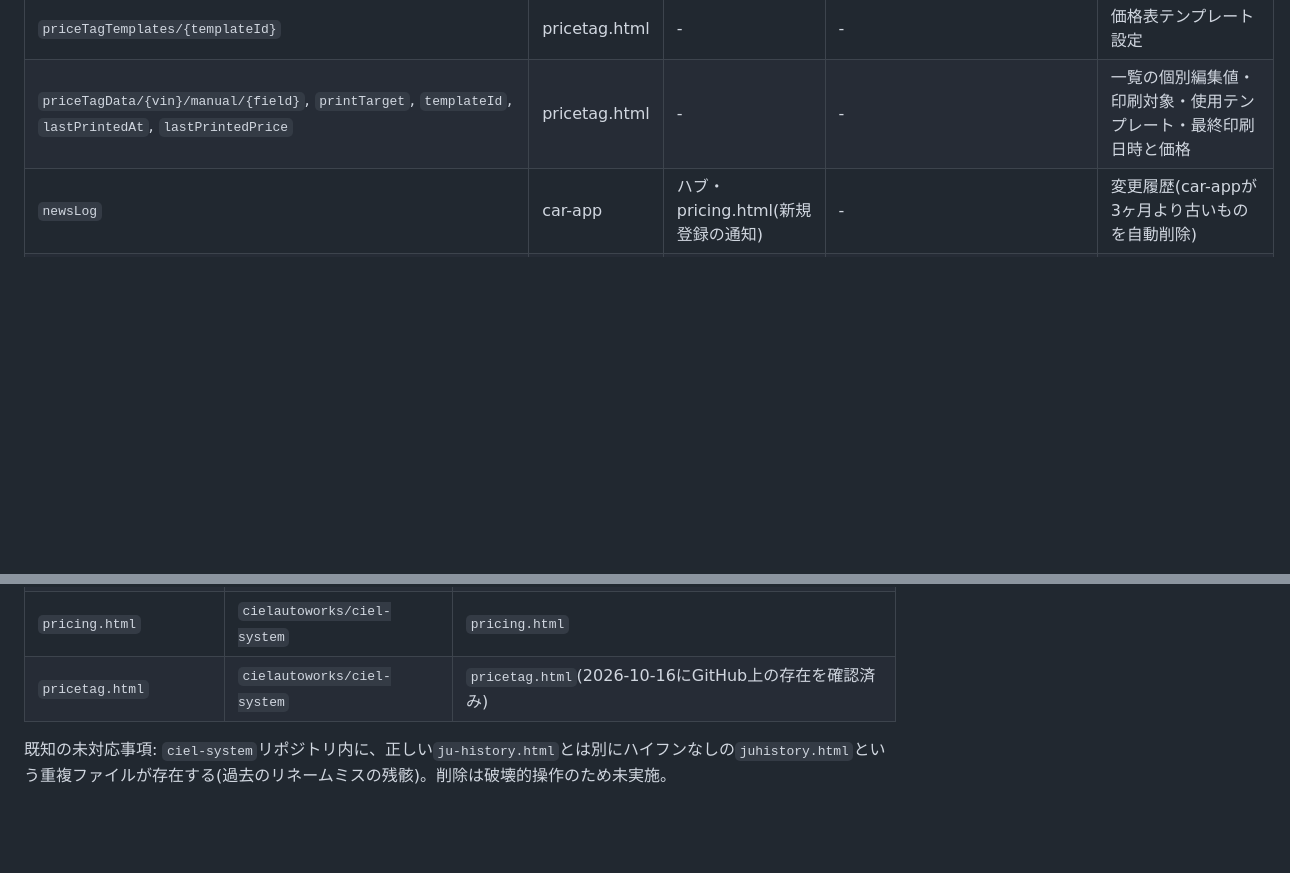
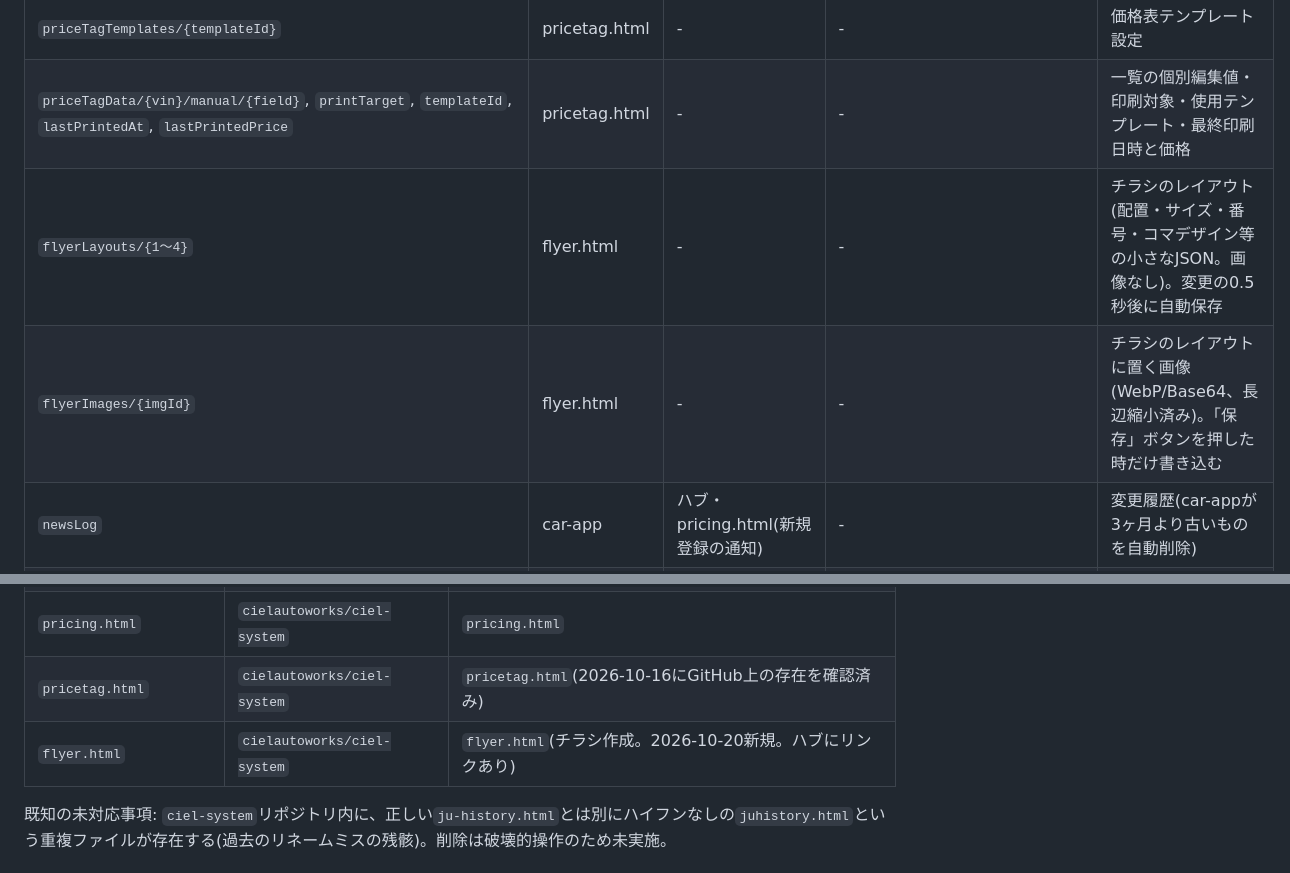
Before and after one commit to cielautoworks/car-app, a Markdown page: shared_contract.md, 2 parts joined by grey strips. GitHub-like rendering; blank space fills up the shorter version.

Commit message:
shared_contract.md: flyer.html(チラシ作成)と専用ノード flyerLayouts/flyerImages を追記
Co-Authored-By: Claude Sonnet 5.5 <noreply@anthropic.com>

```diff
--- a/shared_contract.md
+++ b/shared_contract.md
@@ -51,6 +51,8 @@ const firebaseConfig = {
 | `pricingData/{normVin}` | pricing.html | ハブ(`manualCost`) | ads.html(`retailTarget`のみ。v1.33〜)、pricetag.html(`body`)、ハブ | 車体価格(`body`)・`extraCost, as, marginTotal, marginWholesale, retailTarget, manualCost, manualRecycle, updatedAt` |
 | `priceTagTemplates/{templateId}` | pricetag.html | - | - | 価格表テンプレート設定 |
 | `priceTagData/{vin}/manual/{field}`, `printTarget`, `templateId`, `lastPrintedAt`, `lastPrintedPrice` | pricetag.html | - | - | 一覧の個別編集値・印刷対象・使用テンプレート・最終印刷日時と価格 |
+| `flyerLayouts/{1〜4}` | flyer.html | - | - | チラシのレイアウト(配置・サイズ・番号・コマデザイン等の小さなJSON。画像なし)。変更の0.5秒後に自動保存 |
+| `flyerImages/{imgId}` | flyer.html | - | - | チラシのレイアウトに置く画像(WebP/Base64、長辺縮小済み)。「保存」ボタンを押した時だけ書き込む |
 | `newsLog` | car-app | ハブ・pricing.html(新規登録の通知) | - | 変更履歴(car-appが3ヶ月より古いものを自動削除) |
 | `inspections`, `inspectionPhotos`, `loanHistories` | car-app | - | - | car-app専用(点検シート・貸出履歴) |
 | `listings`, `listingPhotos` | (廃止) | - | car-app(読取・削除のみ) | v1.90で廃止した旧方式の残り |
@@ -97,6 +99,7 @@ function normVin(v){ return (v||'').replace(/\s+/g,'').toUpperCase(); }
 | `ju-history.html` | `cielautoworks/ciel-system` | `ju-history.html` |
 | `pricing.html` | `cielautoworks/ciel-system` | `pricing.html` |
 | `pricetag.html` | `cielautoworks/ciel-system` | `pricetag.html`(2026-10-16にGitHub上の存在を確認済み) |
+| `flyer.html` | `cielautoworks/ciel-system` | `flyer.html`(チラシ作成。2026-10-20新規。ハブにリンクあり) |
 
 既知の未対応事項: `ciel-system`リポジトリ内に、正しい`ju-history.html`とは別にハイフンなしの`juhistory.html`という重複ファイルが存在する(過去のリネームミスの残骸)。削除は破壊的操作のため未実施。
 
```
Also changed, not shown: other parts of shared_contract.md (+1 -1 lines).
